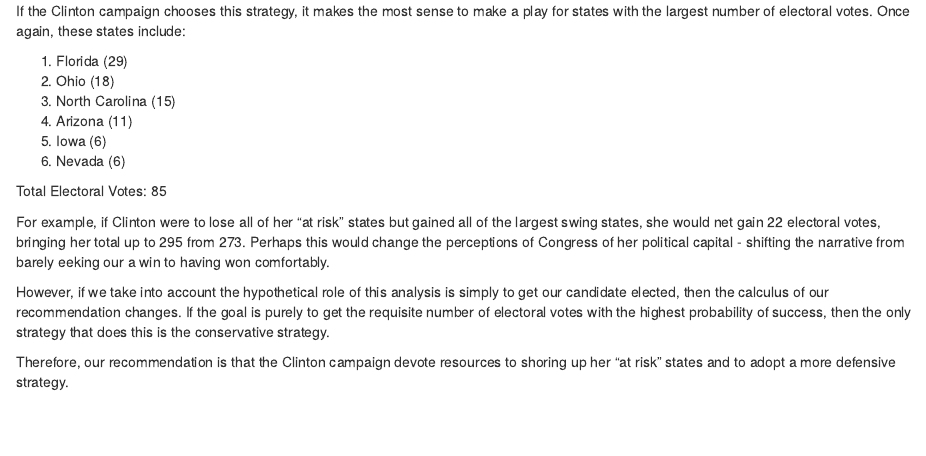
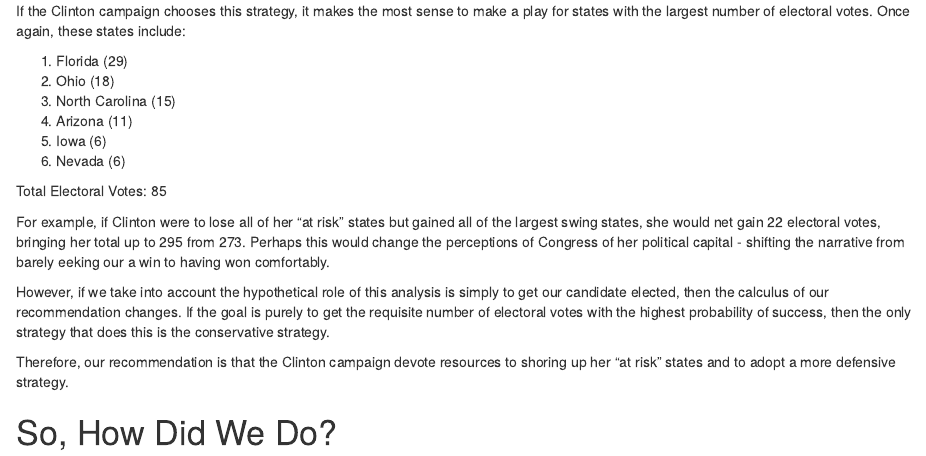
Before and after one commit to Ryno2390/Intro_to_Data_Science_Capstone, an R Markdown document (R_Markdown_File.Rmd): the page in a window 1100 px wide, from 590 px down. Rendered offline with R 4.5, knitr and Pandoc, with nearby package versions; some code elsewhere in the file could not run offline.

Commit message:
Added a header for a new section that compares our results with actual results to test for accuracy.

```diff
--- a/R_Markdown_File.Rmd
+++ b/R_Markdown_File.Rmd
@@ -1153,3 +1153,5 @@
 However, if we take into account the hypothetical role of this analysis is simply to get our candidate elected, then the calculus of our recommendation changes. If the goal is purely to get the requisite number of electoral votes with the highest probability of success, then the only strategy that does this is the conservative strategy.
 
 Therefore, our recommendation is that the Clinton campaign devote resources to shoring up her "at risk" states and to adopt a more defensive strategy.
+
+# So, How Did We Do?
```
